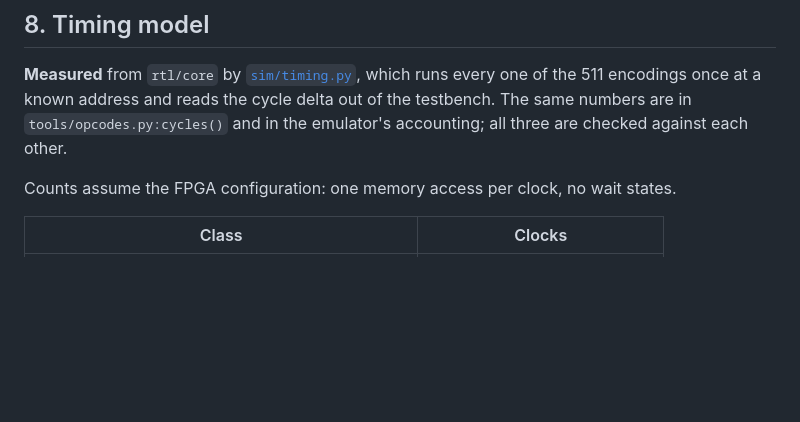
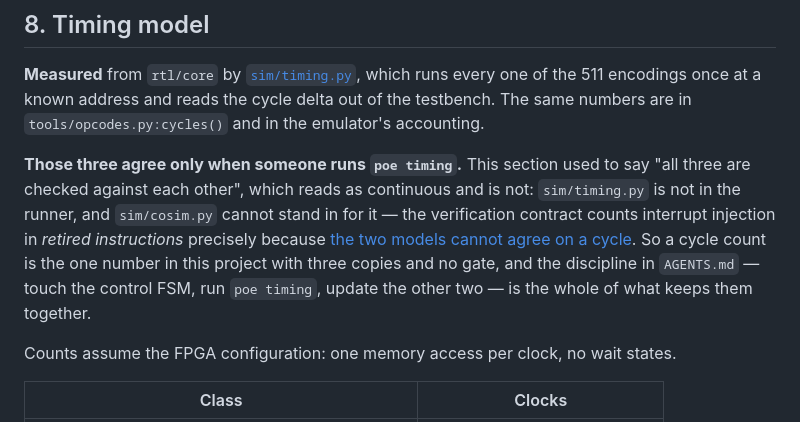
Before and after one commit to tomcoolpxl/cool8-cpu, a Markdown page: docs/02-isa.md, the part around the change. Rendered like a GitHub page; blank space fills up the shorter version.

```diff
--- a/docs/02-isa.md
+++ b/docs/02-isa.md
@@ -586,8 +586,17 @@ See [03-microarchitecture.md §2.2](03-microarchitecture.md#22-bus-request-and-g
 **Measured** from `rtl/core` by [`sim/timing.py`](../sim/timing.py),
 which runs every one of the 511 encodings once at a known address and
 reads the cycle delta out of the testbench. The same numbers are in
-`tools/opcodes.py:cycles()` and in the emulator's accounting; all three
-are checked against each other.
+`tools/opcodes.py:cycles()` and in the emulator's accounting.
+
+**Those three agree only when someone runs `poe timing`.** This section
+used to say "all three are checked against each other", which reads as
+continuous and is not: `sim/timing.py` is not in the runner, and
+`sim/cosim.py` cannot stand in for it — the verification contract counts
+interrupt injection in *retired instructions* precisely because
+[the two models cannot agree on a cycle](../AGENTS.md). So a cycle count
+is the one number in this project with three copies and no gate, and the
+discipline in `AGENTS.md` — touch the control FSM, run `poe timing`,
+update the other two — is the whole of what keeps them together.
 
 Counts assume the FPGA configuration: one memory access per clock, no
 wait states.
```
Also changed, not shown: docs/11-compiler.md (+11 -6 lines), docs/12-tasks.md (+1 -0 lines).
